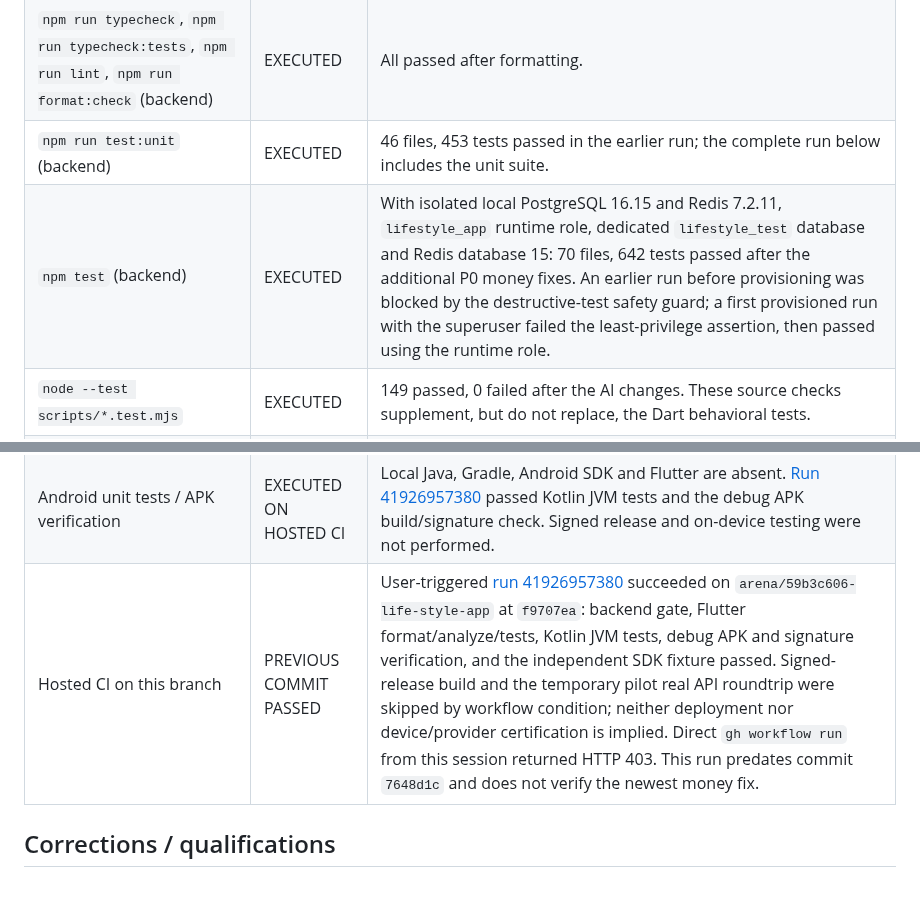
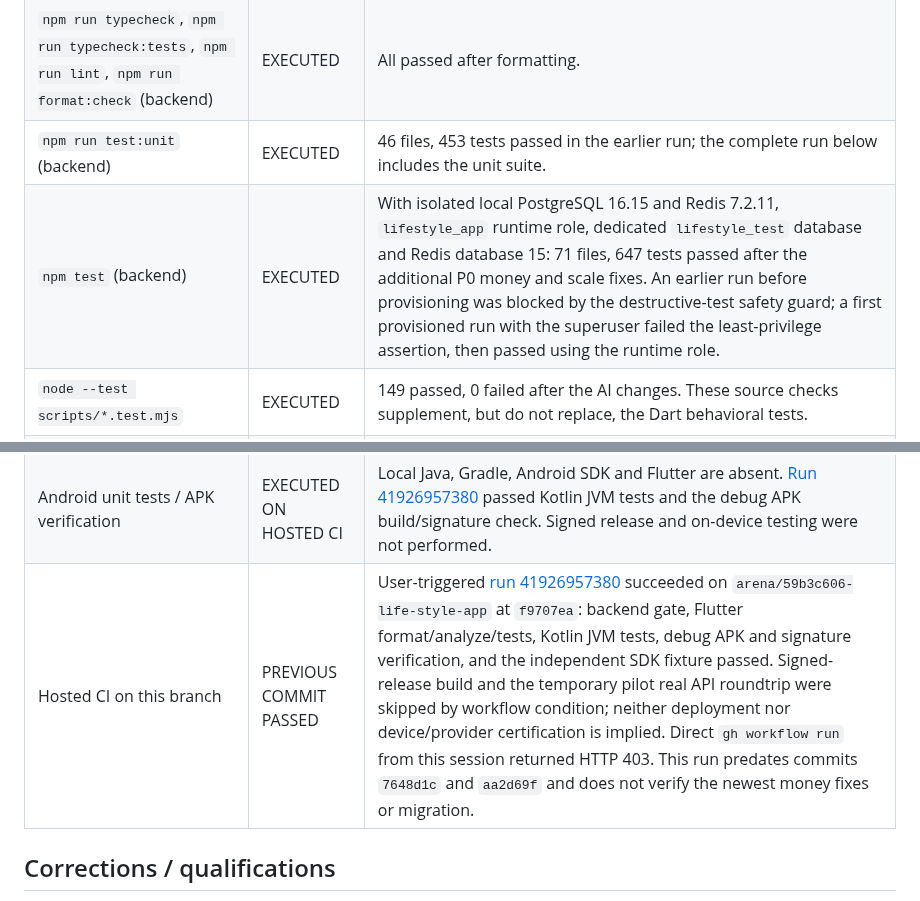
Before and after one commit to KarimOmarShawky/life-style-app, a Markdown page: docs/remediation/FINAL_REMEDIATION_REPORT_2026-11-04.md, 2 parts joined by grey strips. Drawn GitHub-style.

```diff
--- a/docs/remediation/FINAL_REMEDIATION_REPORT_2026-11-04.md
+++ b/docs/remediation/FINAL_REMEDIATION_REPORT_2026-11-04.md
@@ -92,14 +94,14 @@ This is an **incomplete fix pass**, not a release certification. P0-1 has passin
 | `npm --prefix backend ci` | EXECUTED | Passed; npm reported 9 moderate vulnerabilities across all dependencies. |
 | `npm run typecheck`, `npm run typecheck:tests`, `npm run lint`, `npm run format:check` (backend) | EXECUTED | All passed after formatting. |
 | `npm run test:unit` (backend) | EXECUTED | 46 files, 453 tests passed in the earlier run; the complete run below includes the unit suite. |
-| `npm test` (backend) | EXECUTED | With isolated local PostgreSQL 16.15 and Redis 7.2.11, `lifestyle_app` runtime role, dedicated `lifestyle_test` database and Redis database 15: 70 files, 642 tests passed after the additional P0 money fixes. An earlier run before provisioning was blocked by the destructive-test safety guard; a first provisioned run with the superuser failed the least-privilege assertion, then passed using the runtime role. |
+| `npm test` (backend) | EXECUTED | With isolated local PostgreSQL 16.15 and Redis 7.2.11, `lifestyle_app` runtime role, dedicated `lifestyle_test` database and Redis database 15: 71 files, 647 tests passed after the additional P0 money and scale fixes. An earlier run before provisioning was blocked by the destructive-test safety guard; a first provisioned run with the superuser failed the least-privilege assertion, then passed using the runtime role. |
 | `node --test scripts/*.test.mjs` | EXECUTED | 149 passed, 0 failed after the AI changes. These source checks supplement, but do not replace, the Dart behavioral tests. |
 | `npm run openapi:generate` | EXECUTED | Generated file had no diff; no generator changes were made. |
 | `npm audit --omit=dev --audit-level=high` | EXECUTED | Exit 0; 3 moderate production advisories remain. No threshold was lowered. |
 | `migrate:up` twice and existing repository/endpoint tests | EXECUTED | Provisioned disposable local PostgreSQL 16.15 and Redis 7.2.11; fresh migrations completed and repeated `migrate:up` reported `No migrations to run!`. PostgreSQL/Redis artifacts are outside the repository. The required new reminder/goal HTTP acceptance tests are still missing. |
 | Flutter format/analyze/test | EXECUTED ON HOSTED CI | Local `flutter` and `dart` are absent. [Run 41926957380](https://github.com/KarimOmarShawky/life-style-app/actions/runs/41926957380) on `f9707ea` passed Dart format, `flutter analyze --fatal-infos` and `flutter test --coverage`; targeted mocked streaming tests also passed in [run 41925539241](https://github.com/KarimOmarShawky/life-style-app/actions/runs/41925539241). |
 | Android unit tests / APK verification | EXECUTED ON HOSTED CI | Local Java, Gradle, Android SDK and Flutter are absent. [Run 41926957380](https://github.com/KarimOmarShawky/life-style-app/actions/runs/41926957380) passed Kotlin JVM tests and the debug APK build/signature check. Signed release and on-device testing were not performed. |
-| Hosted CI on this branch | PREVIOUS COMMIT PASSED | User-triggered [run 41926957380](https://github.com/KarimOmarShawky/life-style-app/actions/runs/41926957380) succeeded on `arena/59b3c606-life-style-app` at `f9707ea`: backend gate, Flutter format/analyze/tests, Kotlin JVM tests, debug APK and signature verification, and the independent SDK fixture passed. Signed-release build and the temporary pilot real API roundtrip were skipped by workflow condition; neither deployment nor device/provider certification is implied. Direct `gh workflow run` from this session returned HTTP 403. This run predates commit `7648d1c` and does not verify the newest money fix. |
+| Hosted CI on this branch | PREVIOUS COMMIT PASSED | User-triggered [run 41926957380](https://github.com/KarimOmarShawky/life-style-app/actions/runs/41926957380) succeeded on `arena/59b3c606-life-style-app` at `f9707ea`: backend gate, Flutter format/analyze/tests, Kotlin JVM tests, debug APK and signature verification, and the independent SDK fixture passed. Signed-release build and the temporary pilot real API roundtrip were skipped by workflow condition; neither deployment nor device/provider certification is implied. Direct `gh workflow run` from this session returned HTTP 403. This run predates commits `7648d1c` and `aa2d69f` and does not verify the newest money fixes or migration. |
 
 ## Corrections / qualifications
 
```
Also changed, not shown: other parts of docs/remediation/FINAL_REMEDIATION_REPORT_2026-11-04.md (+6 -4 lines).
